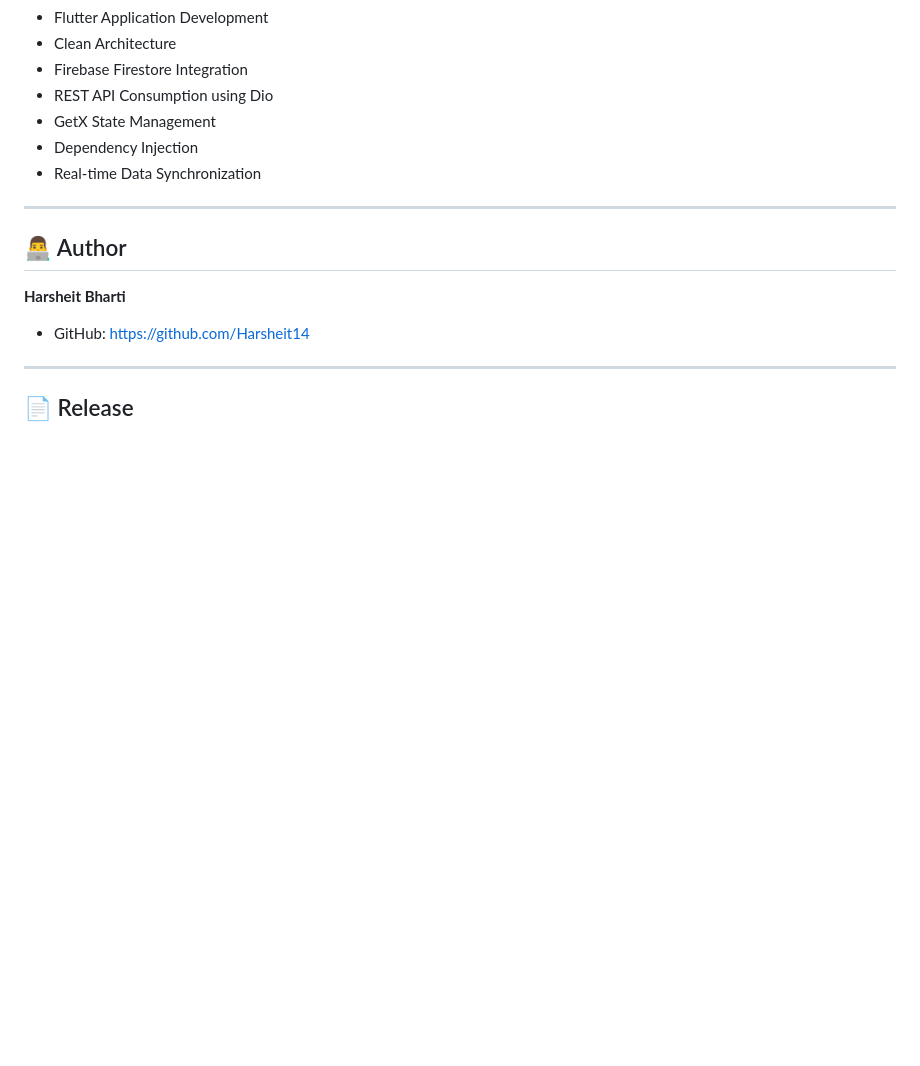
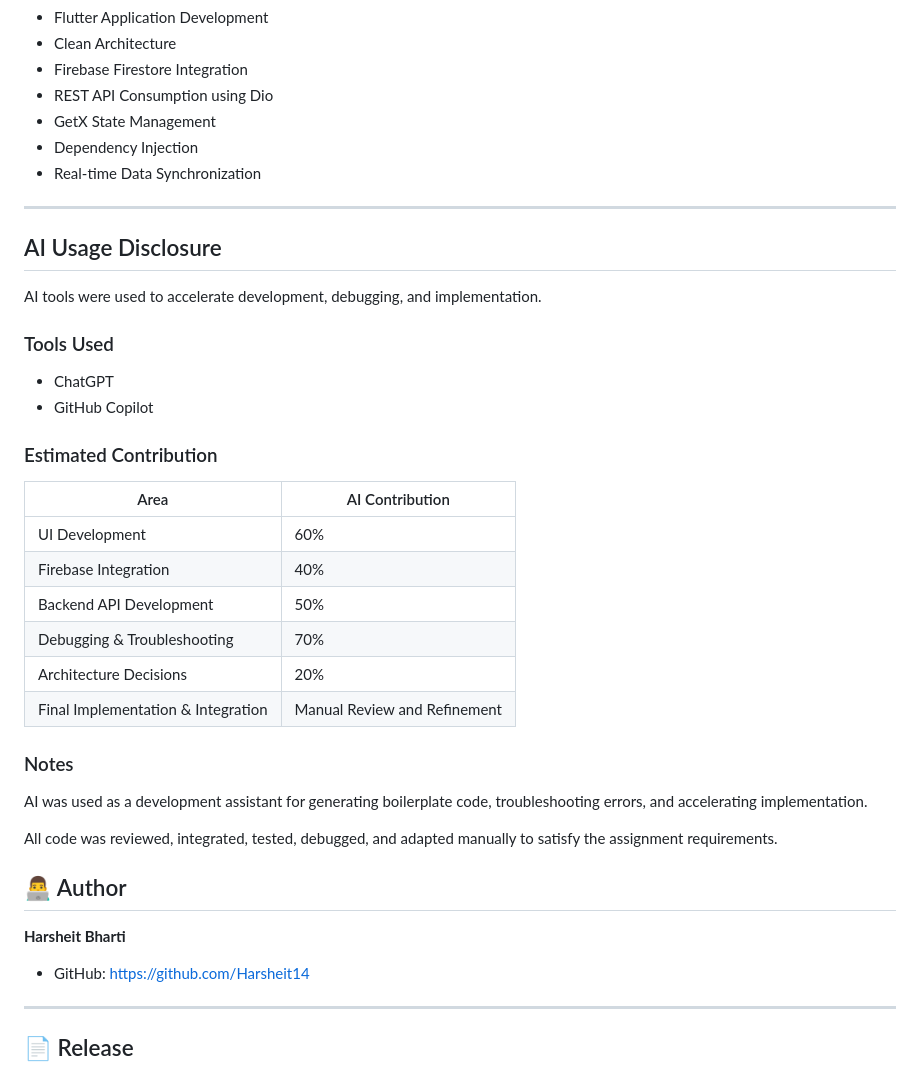
Before and after one commit to Harsheit14/lingobreeze_vocabulary, a Markdown page: README.md, the part around the change. Drawn GitHub-style; blank space fills up the shorter version.

Commit message:
Add AI usage disclosure

```diff
--- a/README.md
+++ b/README.md
@@ -235,6 +235,32 @@ Project Status:
 - Real-time Data Synchronization
 
 ---
+## AI Usage Disclosure
+
+AI tools were used to accelerate development, debugging, and implementation.
+
+### Tools Used
+
+* ChatGPT
+* GitHub Copilot
+
+### Estimated Contribution
+
+| Area                               | AI Contribution              |
+| ---------------------------------- | ---------------------------- |
+| UI Development                     | 60%                          |
+| Firebase Integration               | 40%                          |
+| Backend API Development            | 50%                          |
+| Debugging & Troubleshooting        | 70%                          |
+| Architecture Decisions             | 20%                          |
+| Final Implementation & Integration | Manual Review and Refinement |
+
+### Notes
+
+AI was used as a development assistant for generating boilerplate code, troubleshooting errors, and accelerating implementation.
+
+All code was reviewed, integrated, tested, debugged, and adapted manually to satisfy the assignment requirements.
+
 
 ## 👨‍💻 Author
 
```
